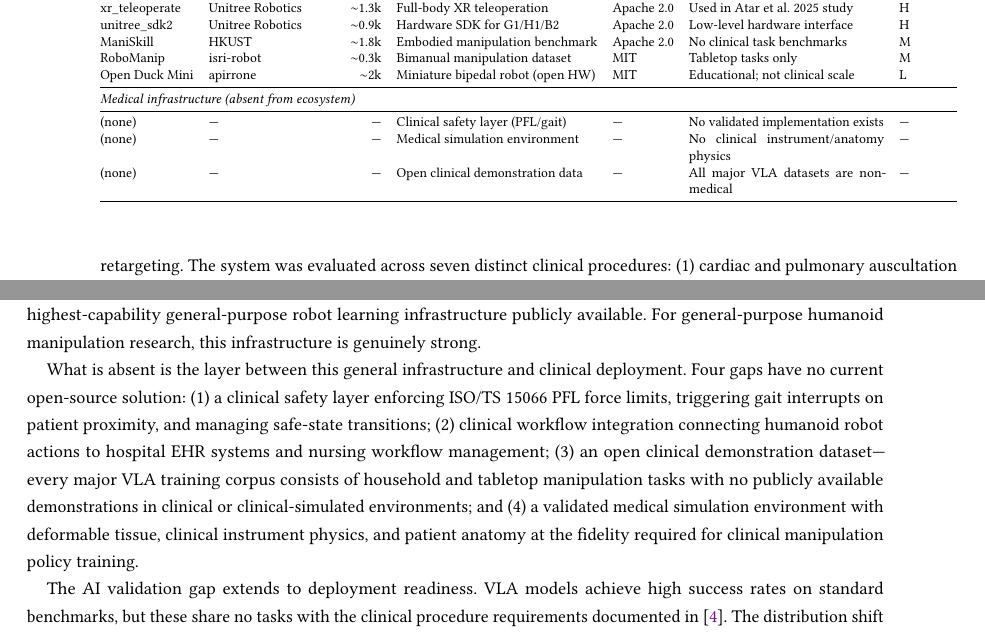
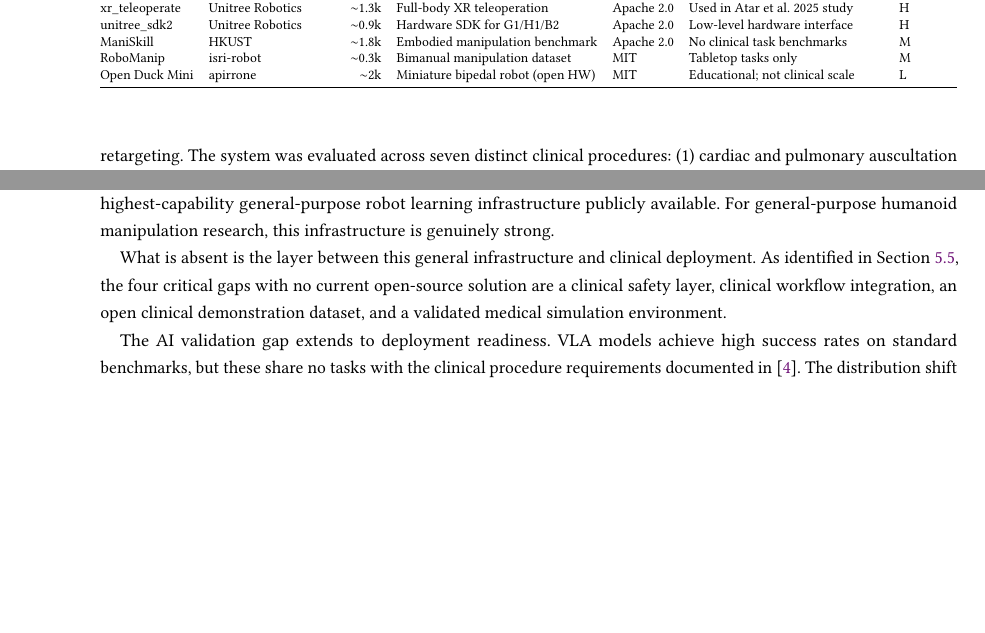
Before and after one commit to chenhao1umbc/review_paper, a LaTeX paper (paper/main.tex): two parts of pages 12 and 19 of 31 before the commit and two parts of pages 12 and 18 of 29 after it, joined at a grey line, cut so that both start at the same text, the shorter picture padded with empty space. Compiled offline with pdfLaTeX.

Commit message:
first draft to review

```diff
--- a/paper/main.tex
+++ b/paper/main.tex
@@ -817,12 +817,6 @@
     ManiSkill          & HKUST              & $\sim$1.8k & Embodied manipulation benchmark   & Apache 2.0  & No clinical task benchmarks            & M \\
     RoboManip          & isri-robot         & $\sim$0.3k & Bimanual manipulation dataset     & MIT         & Tabletop tasks only                    & M \\
     Open Duck Mini     & apirrone           & $\sim$2k   & Miniature bipedal robot (open HW) & MIT         & Educational; not clinical scale        & L \\
-    \midrule
-    \multicolumn{7}{@{}l}{\emph{Medical infrastructure (absent from ecosystem)}} \\
-    \midrule
-    (none)             & ---                & ---        & Clinical safety layer (PFL/gait)  & ---         & No validated implementation exists     & --- \\
-    (none)             & ---                & ---        & Medical simulation environment    & ---         & No clinical instrument/anatomy physics & --- \\
-    (none)             & ---                & ---        & Open clinical demonstration data  & ---         & All major VLA datasets are non-medical & --- \\
     \bottomrule
   \end{tabular}%
   }
@@ -1315,16 +1309,10 @@
 manipulation research, this infrastructure is genuinely strong.
 
 What is absent is the layer between this general infrastructure and clinical
-deployment. Four gaps have no current open-source solution: (1)~a clinical safety
-layer enforcing ISO/TS~15066 PFL force limits, triggering gait interrupts on
-patient proximity, and managing safe-state transitions; (2)~clinical workflow
-integration connecting humanoid robot actions to hospital EHR systems and nursing
-workflow management; (3)~an open clinical demonstration dataset---every major VLA
-training corpus consists of household and tabletop manipulation tasks with no
-publicly available demonstrations in clinical or clinical-simulated environments;
-and (4)~a validated medical simulation environment with deformable tissue,
-clinical instrument physics, and patient anatomy at the fidelity required for
-clinical manipulation policy training.
+deployment. As identified in Section~\ref{sec:software}, the four critical gaps
+with no current open-source solution are a clinical safety layer, clinical
+workflow integration, an open clinical demonstration dataset, and a validated
+medical simulation environment.
 
 The AI validation gap extends to deployment readiness. VLA models achieve high
 success rates on standard benchmarks, but these share no tasks with the clinical
```
Also changed, not shown: paper/figures/capability_radar.pdf, paper/figures/evidence_landscape.pdf, paper/figures/regulatory_pathways.pdf, paper/figures/tech_timeline.pdf, paper/figures/trl_readiness.pdf, paper/main.pdf, paper/main.tex (10 more changed lines), 4 other files.
